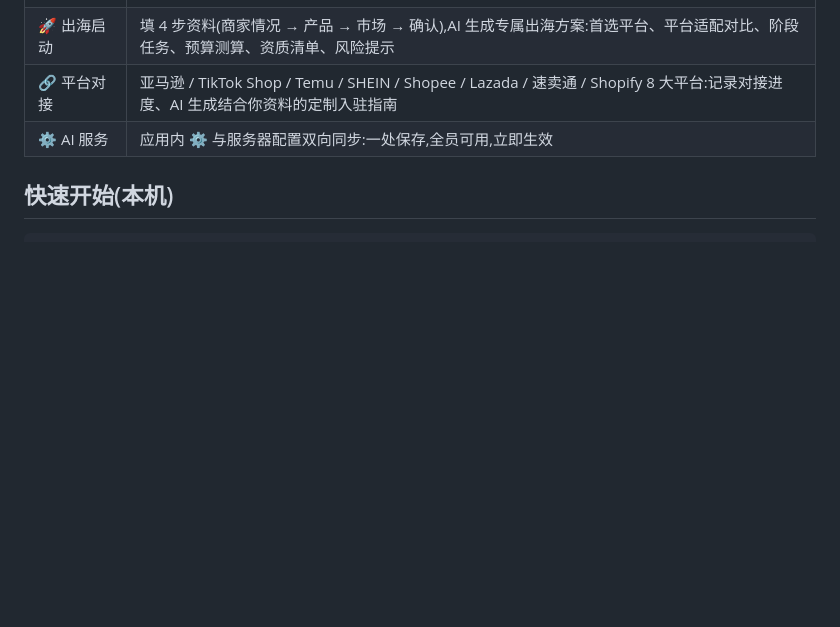
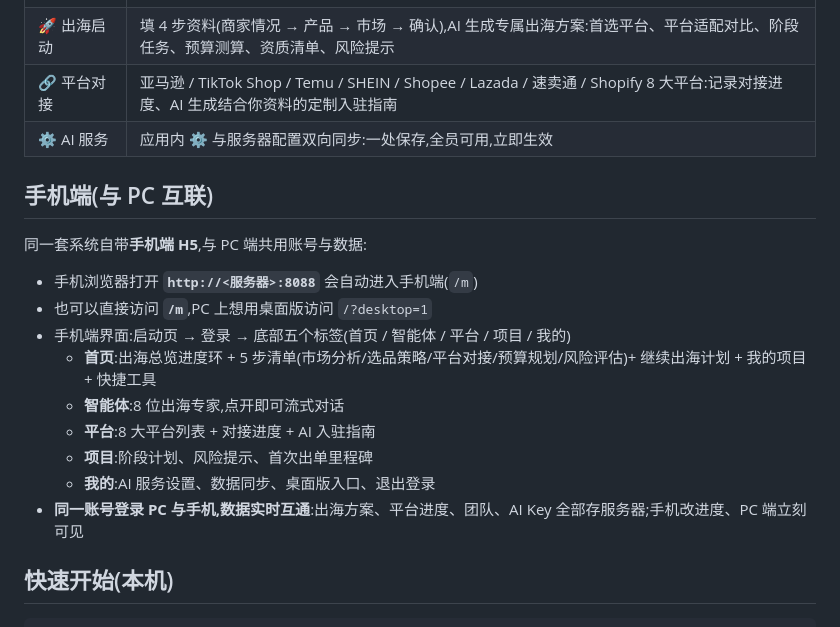
Before and after one commit to dl0607-prog/pharos-ocean, a Markdown page: README.md, the part around the change. Drawn GitHub-style; blank space fills up the shorter version.

Commit message:
README 补充手机端说明(与PC互联)

```diff
--- a/README.md
+++ b/README.md
@@ -12,6 +12,20 @@
 | 🚀 出海启动 | 填 4 步资料(商家情况 → 产品 → 市场 → 确认),AI 生成专属出海方案:首选平台、平台适配对比、阶段任务、预算测算、资质清单、风险提示 |
 | 🔗 平台对接 | 亚马逊 / TikTok Shop / Temu / SHEIN / Shopee / Lazada / 速卖通 / Shopify 8 大平台:记录对接进度、AI 生成结合你资料的定制入驻指南 |
 | ⚙ AI 服务 | 应用内 ⚙ 与服务器配置双向同步:一处保存,全员可用,立即生效 |
+
+## 手机端(与 PC 互联)
+
+同一套系统自带**手机端 H5**,与 PC 端共用账号与数据:
+
+- 手机浏览器打开 **`http://<服务器>:8088`** 会自动进入手机端(`/m`)
+- 也可以直接访问 **`/m`**,PC 上想用桌面版访问 `/?desktop=1`
+- 手机端界面:启动页 → 登录 → 底部五个标签(首页 / 智能体 / 平台 / 项目 / 我的)
+  - **首页**:出海总览进度环 + 5 步清单(市场分析/选品策略/平台对接/预算规划/风险评估)+ 继续出海计划 + 我的项目 + 快捷工具
+  - **智能体**:8 位出海专家,点开即可流式对话
+  - **平台**:8 大平台列表 + 对接进度 + AI 入驻指南
+  - **项目**:阶段计划、风险提示、首次出单里程碑
+  - **我的**:AI 服务设置、数据同步、桌面版入口、退出登录
+- **同一账号登录 PC 与手机,数据实时互通**:出海方案、平台进度、团队、AI Key 全部存服务器;手机改进度、PC 端立刻可见
 
 ## 快速开始(本机)
 
```
